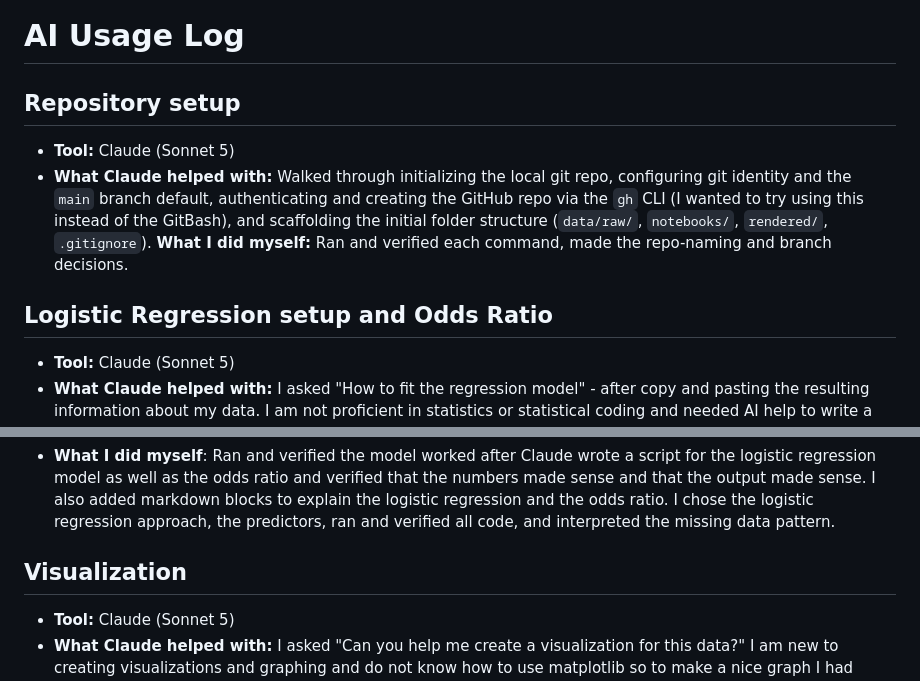
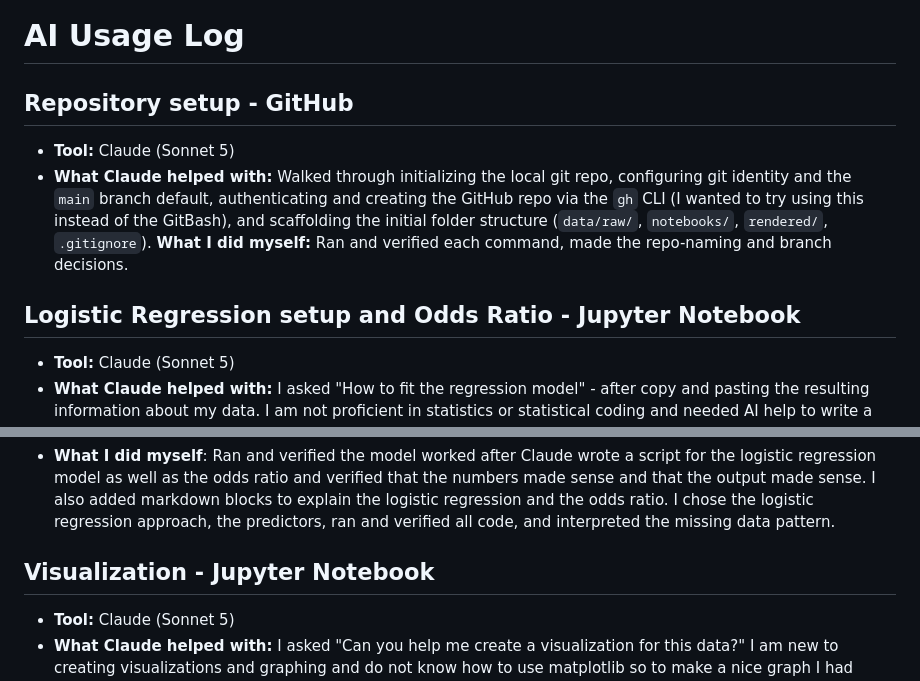
Before and after one commit to nlinares-GWU2026/lab-2-hds, a Markdown page: AI_USAGE.md, 2 parts joined by grey strips. GitHub-like rendering.

Commit message:
Revise AI usage log for clarity and detail
Updated AI usage log to include GitHub in repository setup and added details for logistic regression and visualization sections.

````diff
--- a/AI_USAGE.md
+++ b/AI_USAGE.md
@@ -1,11 +1,11 @@
 # AI Usage Log
 
-## Repository setup
+## Repository setup - GitHub
 - **Tool:** Claude (Sonnet 5)
 - **What Claude helped with:** Walked through initializing the local git repo, configuring git identity and the `main` branch default, authenticating and creating the GitHub repo via the `gh` CLI (I wanted to try using this instead of the GitBash), and scaffolding the initial folder structure (`data/raw/`, `notebooks/`, `rendered/`, `.gitignore`).
 **What I did myself:** Ran and verified each command, made the repo-naming and branch decisions.
 
-## Logistic Regression setup and Odds Ratio
+## Logistic Regression setup and Odds Ratio - Jupyter Notebook
 - **Tool:** Claude (Sonnet 5)
 - **What Claude helped with:** I asked "How to fit the regression model" - after copy and pasting the resulting information about my data. I am not proficient in statistics or statistical coding and needed AI help to write a code for me.
 ```python
@@ -46,7 +46,7 @@ print(results_table.round(3))
 ```
 - **What I did myself**: Ran and verified the model worked after Claude wrote a script for the logistic regression model as well as the odds ratio and verified that the numbers made sense and that the output made sense. I also added markdown blocks to explain the logistic regression and the odds ratio. I chose the logistic regression approach, the predictors, ran and verified all code, and interpreted the missing data pattern.
 
-## Visualization
+## Visualization - Jupyter Notebook
 - **Tool:** Claude (Sonnet 5)
 - **What Claude helped with:** I asked "Can you help me create a visualization for this data?" I am new to creating visualizations and graphing and do not know how to use matplotlib so to make a nice graph I had Claude code and format one for me.
 - **What I did myself:** I wrote out the plot and ran it through Jupyter notebooks to ensure it worked and looked presentable. The interpretation was entirely on my own.
````
